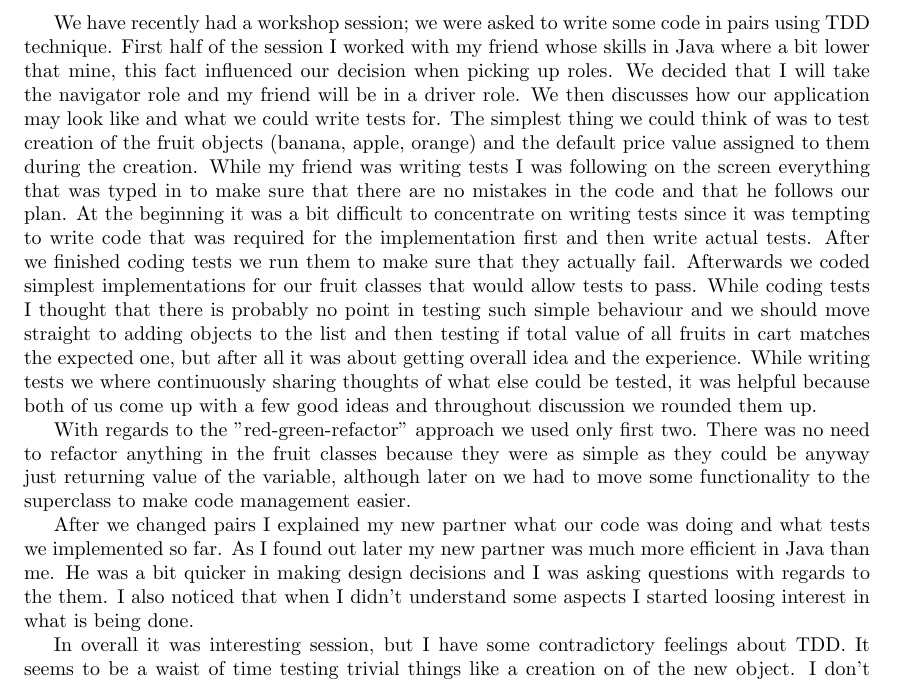
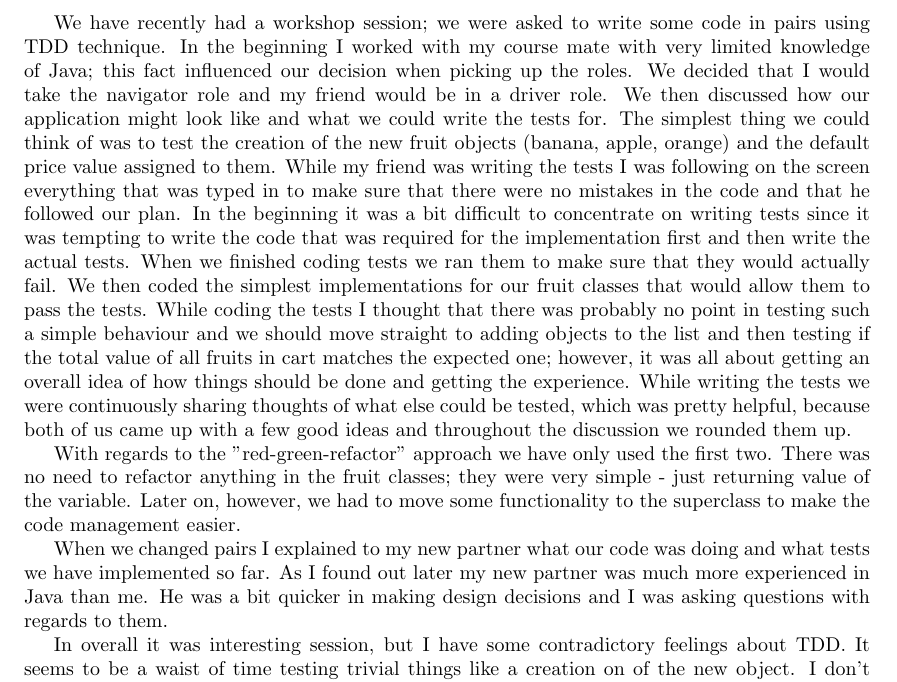
Before and after one commit to ivanovedgar/Year-4, a LaTeX document (cs313/2nd worksheet/edi_CS313_WS_TDD_PairProgramming.tex): part of page 2 of 3, cut so that both start at the same text. Compiled offline with pdfLaTeX.

Commit message:
txs auto checkin

```diff
--- a/cs313/2nd worksheet/edi_CS313_WS_TDD_PairProgramming.tex
+++ b/cs313/2nd worksheet/edi_CS313_WS_TDD_PairProgramming.tex
@@ -21,13 +21,13 @@
 \author{Edgar Ivanov\\ edi@aber.ac.uk \\ Department of Computer Science, Aberystwyth University}
 \date{\today}
 \maketitle
-We have recently had a workshop session; we were asked to write some code in pairs using TDD technique. First half of the session I worked with my friend whose skills in Java where a bit lower that mine, this fact influenced our decision when picking up roles. We decided that I will take the navigator role and my friend will be in a driver role. We then discusses how our application may look like and what we could write tests for. The simplest thing we could think of was to test creation of the fruit objects (banana, apple, orange) and the default price value assigned to them during the creation. While my friend was writing tests I was following on the screen everything that was typed in to make sure that there are no mistakes in the code and that he follows our plan.  At the beginning it was a bit difficult to concentrate on writing tests since it was tempting to write code that was required for the implementation first and then write actual tests. After we finished coding tests we run them to make sure that they actually fail. Afterwards we coded simplest implementations for our fruit classes that would allow tests to pass. While coding tests I thought that there is probably no point in testing such simple behaviour and we should move straight to adding objects to the list and then testing if total value of all fruits in cart matches the expected one, but after all it was about getting overall idea and the experience. While writing tests we where continuously sharing thoughts of what else could be tested, it was helpful because both of us come up with a few good ideas and throughout discussion we rounded them up.
+We have recently had a workshop session; we were asked to write some code in pairs using TDD technique. In the beginning I worked with my course mate with very limited knowledge of Java; this fact influenced our decision when picking up the roles. We decided that I would take the navigator role and my friend would be in a driver role. We then discussed how our application might look like and what we could write the tests for. The simplest thing we could think of was to test the creation of the new fruit objects (banana, apple, orange) and the default price value assigned to them. While my friend was writing the tests I was following on the screen everything that was typed in to make sure that there were no mistakes in the code and that he followed our plan.  In the beginning it was a bit difficult to concentrate on writing tests since it was tempting to write the code that was required for the implementation first and then write the actual tests. When we finished coding tests we ran them to make sure that they would actually fail. We then coded the simplest implementations for our fruit classes that would allow them to pass the tests. While coding the tests I thought that there was probably no point in testing such a simple behaviour and we should move straight to adding objects to the list and then testing if the total value of all fruits in cart matches the expected one; however, it was all about getting an overall idea of how things should be done and getting the experience. While writing the tests we were continuously sharing thoughts of what else could be tested, which was pretty helpful, because both of us came up with a few good ideas and throughout the discussion we rounded them up.
 
 
-With regards to the "red-green-refactor" approach we used only first two. There was no need to refactor anything in the fruit classes because they were as simple as they could be anyway just returning value of the variable, although later on we had to move some functionality to the superclass to make code management easier.
+With regards to the "red-green-refactor" approach we have only used the first two. There was no need to refactor anything in the fruit classes; they were very simple - just returning value of the variable. Later on, however, we had to move some functionality to the superclass to make the code management easier.
 
 
-After we changed pairs I explained my new partner what our code was doing and what tests we implemented so far. As I found out later my new partner was much more efficient in Java than me. He was a bit quicker in making design decisions and I was asking questions with regards to the them. I also noticed that when I didn't understand some aspects I started loosing interest in what is being done.
+When we changed pairs I explained to my new partner what our code was doing and what tests we have implemented so far. As I found out later my new partner was much more experienced in Java than me. He was a bit quicker in making design decisions and I was asking questions with regards to them.
 
 In overall it was interesting session, but I  have some contradictory feelings about TDD. It seems to be a waist of time testing trivial things like a creation on of the new object. I don't think there is any point writing tests for each and every method in the class, like we did in the workshop session. I also don't think that TDD technique is suitable for the small projects with a few classes where testing can be done by simply running application.
 
```
